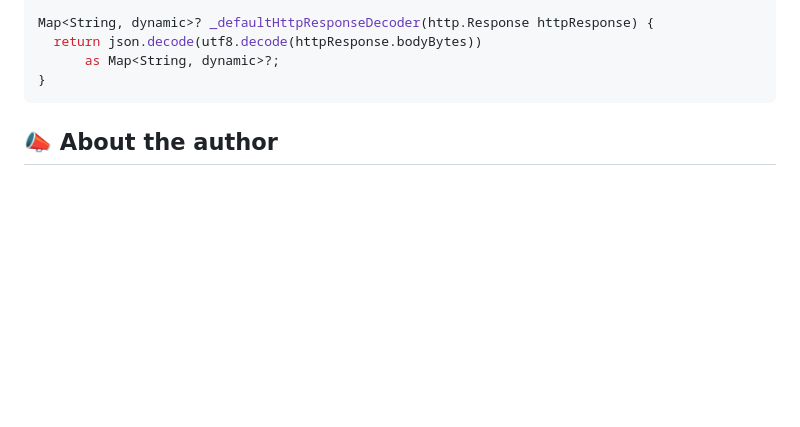
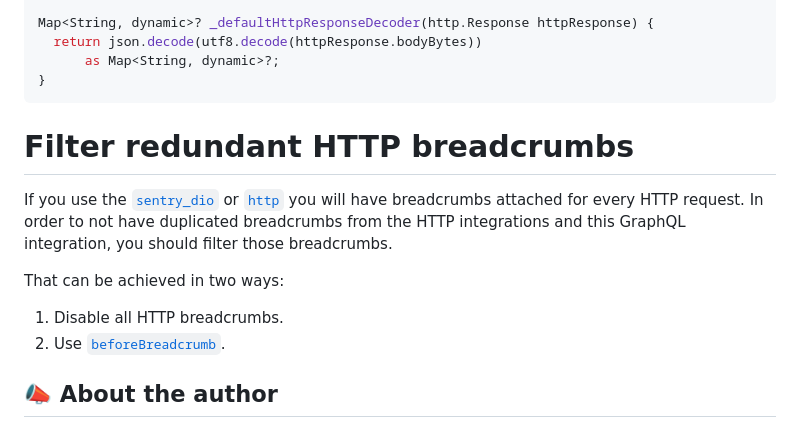
Before and after one commit to ueman/sentry-dart-tools, a Markdown page: sentry_link/README.md, the part around the change. GitHub-like rendering; folded sections open; blank space fills up the shorter version.

```diff
--- a/sentry_link/README.md
+++ b/sentry_link/README.md
@@ -141,6 +141,16 @@ Map<String, dynamic>? _defaultHttpResponseDecoder(http.Response httpResponse) {
 
 </details>
 
+# Filter redundant HTTP breadcrumbs
+
+If you use the [`sentry_dio`](https://pub.dev/packages/sentry_dio) or [`http`](https://pub.dev/documentation/sentry/latest/sentry_io/SentryHttpClient-class.html) you will have breadcrumbs attached for every HTTP request. In order to not have duplicated breadcrumbs from the HTTP integrations and this GraphQL integration,
+you should filter those breadcrumbs.
+
+That can be achieved in two ways:
+
+1. Disable all HTTP breadcrumbs.
+2. Use [`beforeBreadcrumb`](https://pub.dev/documentation/sentry/latest/sentry_io/SentryOptions/beforeBreadcrumb.html).
+
 ## 📣 About the author
 
 - [![Twitter Follow](https://img.shields.io/twitter/follow/ue_man?style=social)](https://twitter.com/ue_man)
```
